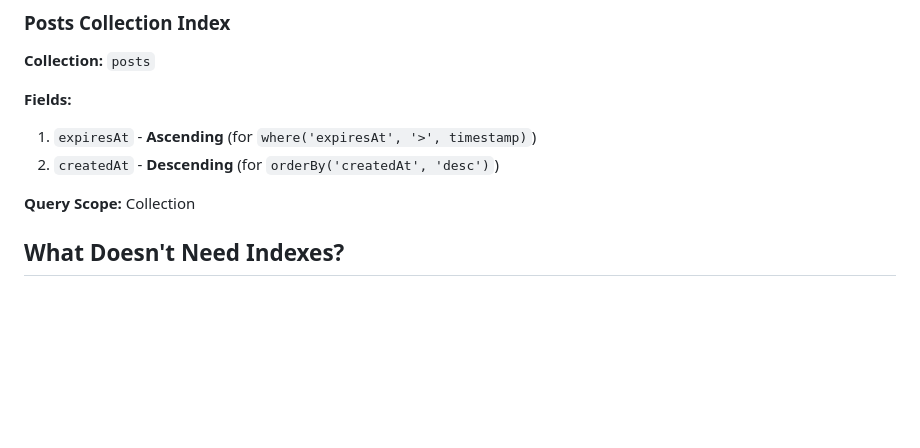
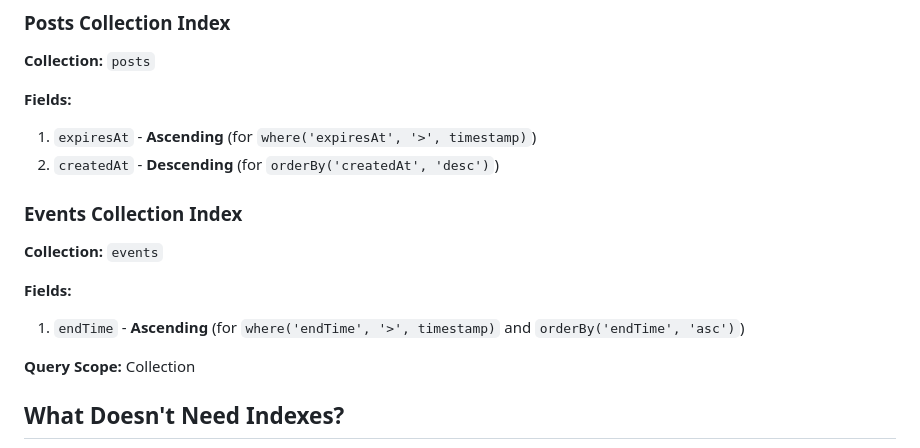
Before and after one commit to Nkwon08/goingout, a Markdown page: FIRESTORE_INDEXES_GUIDE.md, the part around the change printed below. GitHub-like rendering; blank space fills up the shorter version.

```diff
--- a/FIRESTORE_INDEXES_GUIDE.md
+++ b/FIRESTORE_INDEXES_GUIDE.md
@@ -50,6 +72,13 @@ This requires a **composite index** because you're filtering by one field (`expi
 **Fields:**
 1. `expiresAt` - **Ascending** (for `where('expiresAt', '>', timestamp)`)
 2. `createdAt` - **Descending** (for `orderBy('createdAt', 'desc')`)
+
+### Events Collection Index
+
+**Collection:** `events`
+
+**Fields:**
+1. `endTime` - **Ascending** (for `where('endTime', '>', timestamp)` and `orderBy('endTime', 'asc')`)
 
 **Query Scope:** Collection
 
```
Also changed, not shown: other parts of FIRESTORE_INDEXES_GUIDE.md (+32 -5 lines).
